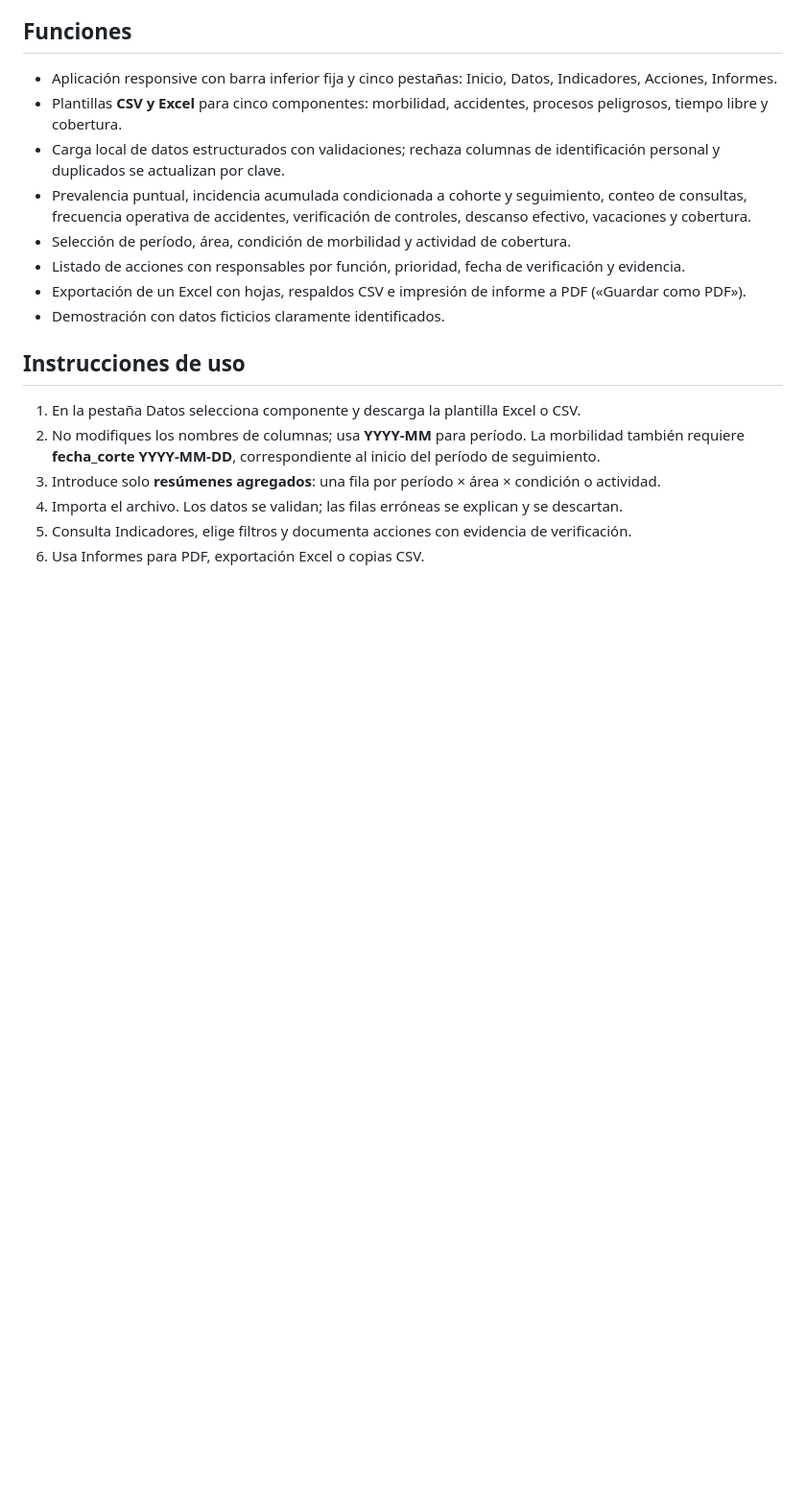
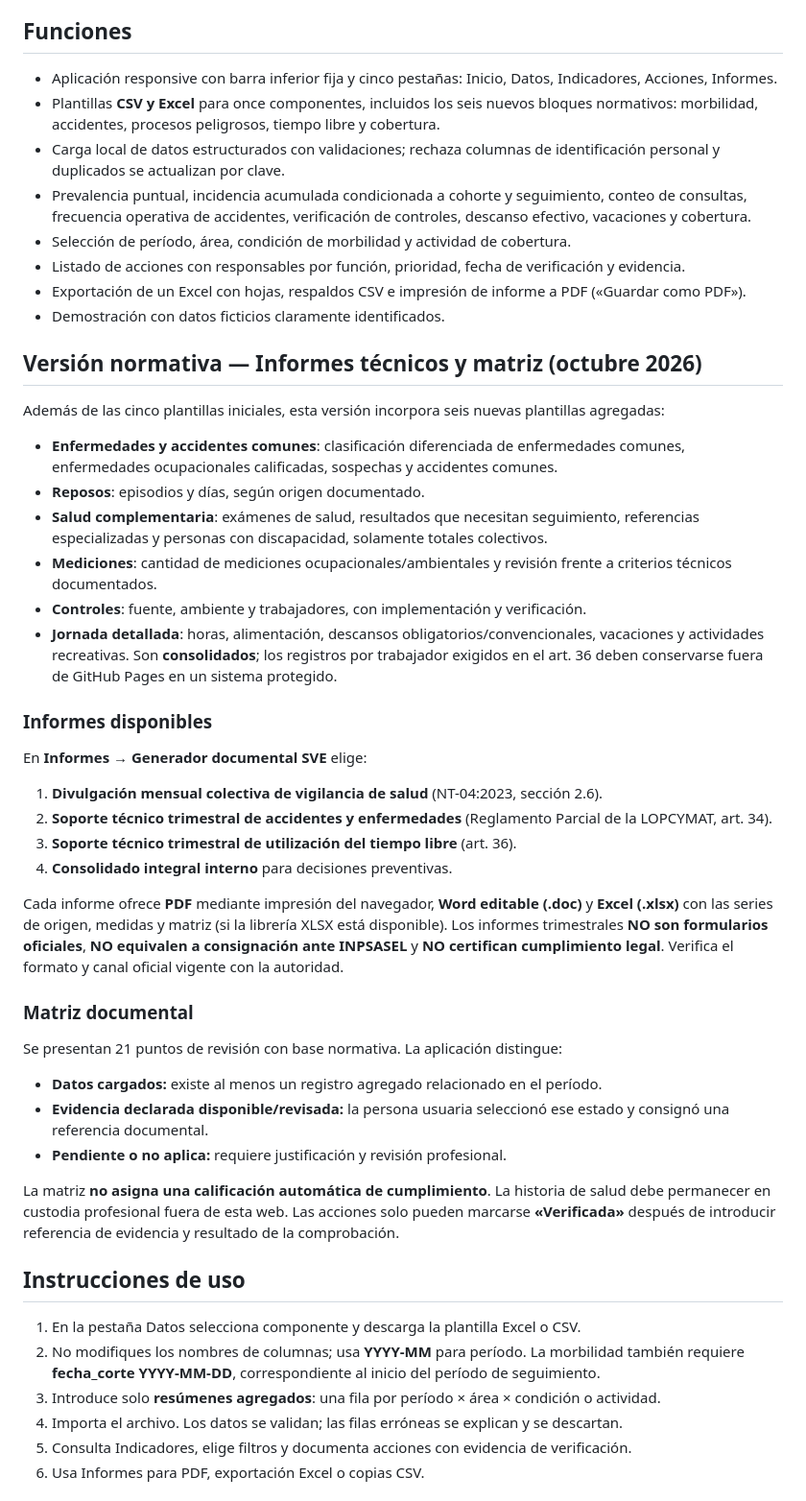
Before and after one commit to movidasst/sve, a Markdown page: README.md, the part around the change. Shown at 96% size. Drawn GitHub-style; blank space fills up the shorter version.

Commit message:
docs: reportes técnicos diferenciados, matriz normativa y límites de confidencialidad

```diff
--- a/README.md
+++ b/README.md
@@ -9,13 +9,40 @@ Definir → Registrar → Validar → Calcular → Interpretar → Actuar → Ve
 
 ## Funciones
 - Aplicación responsive con barra inferior fija y cinco pestañas: Inicio, Datos, Indicadores, Acciones, Informes.
-- Plantillas **CSV y Excel** para cinco componentes: morbilidad, accidentes, procesos peligrosos, tiempo libre y cobertura.
+- Plantillas **CSV y Excel** para once componentes, incluidos los seis nuevos bloques normativos: morbilidad, accidentes, procesos peligrosos, tiempo libre y cobertura.
 - Carga local de datos estructurados con validaciones; rechaza columnas de identificación personal y duplicados se actualizan por clave.
 - Prevalencia puntual, incidencia acumulada condicionada a cohorte y seguimiento, conteo de consultas, frecuencia operativa de accidentes, verificación de controles, descanso efectivo, vacaciones y cobertura.
 - Selección de período, área, condición de morbilidad y actividad de cobertura.
 - Listado de acciones con responsables por función, prioridad, fecha de verificación y evidencia.
 - Exportación de un Excel con hojas, respaldos CSV e impresión de informe a PDF («Guardar como PDF»).
 - Demostración con datos ficticios claramente identificados.
+
+## Versión normativa — Informes técnicos y matriz (octubre 2026)
+
+Además de las cinco plantillas iniciales, esta versión incorpora seis nuevas plantillas agregadas:
+- **Enfermedades y accidentes comunes**: clasificación diferenciada de enfermedades comunes, enfermedades ocupacionales calificadas, sospechas y accidentes comunes.
+- **Reposos**: episodios y días, según origen documentado.
+- **Salud complementaria**: exámenes de salud, resultados que necesitan seguimiento, referencias especializadas y personas con discapacidad, solamente totales colectivos.
+- **Mediciones**: cantidad de mediciones ocupacionales/ambientales y revisión frente a criterios técnicos documentados.
+- **Controles**: fuente, ambiente y trabajadores, con implementación y verificación.
+- **Jornada detallada**: horas, alimentación, descansos obligatorios/convencionales, vacaciones y actividades recreativas. Son **consolidados**; los registros por trabajador exigidos en el art. 36 deben conservarse fuera de GitHub Pages en un sistema protegido.
+
+### Informes disponibles
+En **Informes → Generador documental SVE** elige:
+1. **Divulgación mensual colectiva de vigilancia de salud** (NT-04:2023, sección 2.6).
+2. **Soporte técnico trimestral de accidentes y enfermedades** (Reglamento Parcial de la LOPCYMAT, art. 34).
+3. **Soporte técnico trimestral de utilización del tiempo libre** (art. 36).
+4. **Consolidado integral interno** para decisiones preventivas.
+
+Cada informe ofrece **PDF** mediante impresión del navegador, **Word editable (.doc)** y **Excel (.xlsx)** con las series de origen, medidas y matriz (si la librería XLSX está disponible). Los informes trimestrales **NO son formularios oficiales**, **NO equivalen a consignación ante INPSASEL** y **NO certifican cumplimiento legal**. Verifica el formato y canal oficial vigente con la autoridad.
+
+### Matriz documental
+Se presentan 21 puntos de revisión con base normativa. La aplicación distingue:
+- **Datos cargados:** existe al menos un registro agregado relacionado en el período.
+- **Evidencia declarada disponible/revisada:** la persona usuaria seleccionó ese estado y consignó una referencia documental.
+- **Pendiente o no aplica:** requiere justificación y revisión profesional.
+
+La matriz **no asigna una calificación automática de cumplimiento**. La historia de salud debe permanecer en custodia profesional fuera de esta web. Las acciones solo pueden marcarse **«Verificada»** después de introducir referencia de evidencia y resultado de la comprobación.
 
 ## Instrucciones de uso
 1. En la pestaña Datos selecciona componente y descarga la plantilla Excel o CSV.
```
